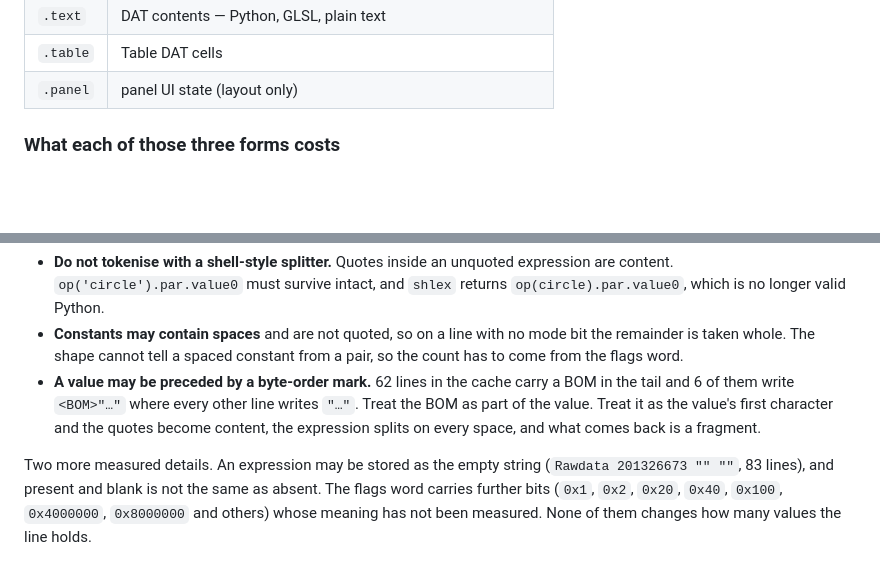
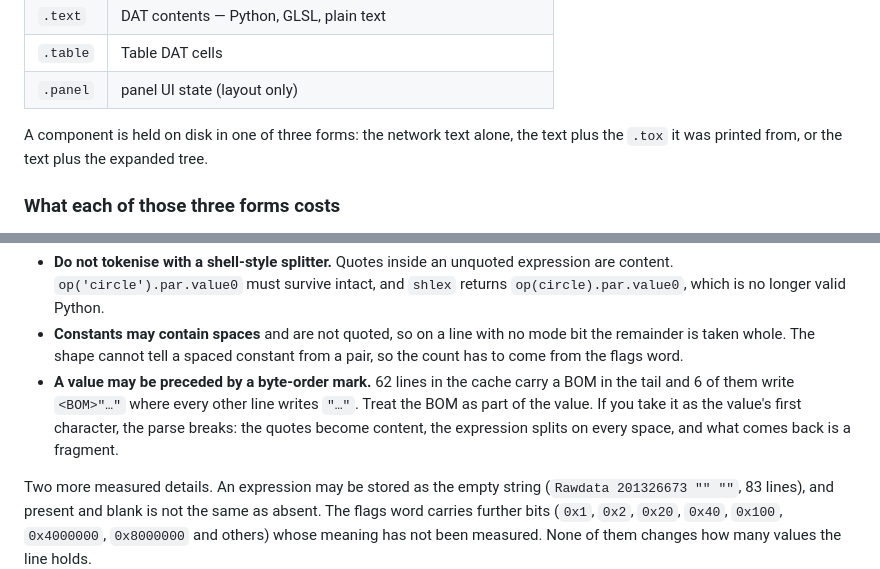
Before and after one commit to grigabyte/td-atlas, a Markdown page: docs/formats.md, 2 parts joined by grey strips. Rendered like a GitHub page; blank space fills up the shorter version.

Commit message:
The BOM note picks one reading and the three forms get named
Two imperatives in a row told the reader to keep the BOM as part of the
value and to treat it as the value's first character. The second is now
the failure it describes: _take_field strips the BOM before the quotes
are read and prefixes it back onto the parsed value.

The heading over the cost table pointed at three forms nobody had
introduced. A sentence before it names them, in the words the table's
last three columns use.

```diff
--- a/docs/formats.md
+++ b/docs/formats.md
@@ -45,6 +45,9 @@ A node's path is its path within the tree, minus the extension. Per operator:
 | `.text` | DAT contents — Python, GLSL, plain text |
 | `.table` | Table DAT cells |
 | `.panel` | panel UI state (layout only) |
+
+A component is held on disk in one of three forms: the network text alone, the
+text plus the `.tox` it was printed from, or the text plus the expanded tree.
 
 ### What each of those three forms costs
 
@@ -217,9 +220,9 @@ Three parsing traps:
   a pair, so the count has to come from the flags word.
 - **A value may be preceded by a byte-order mark.** 62 lines in the cache carry
   a BOM in the tail and 6 of them write `<BOM>"…"` where every other line writes
-  `"…"`. Treat the BOM as part of the value. Treat it as the value's first
-  character and the quotes become content, the expression splits on every space,
-  and what comes back is a fragment.
+  `"…"`. Treat the BOM as part of the value. If you take it as the value's
+  first character, the parse breaks: the quotes become content, the expression
+  splits on every space, and what comes back is a fragment.
 
 Two more measured details. An expression may be stored as the empty string
 (`Rawdata 201326673 "" ""`, 83 lines), and present and blank is not the same as
```
